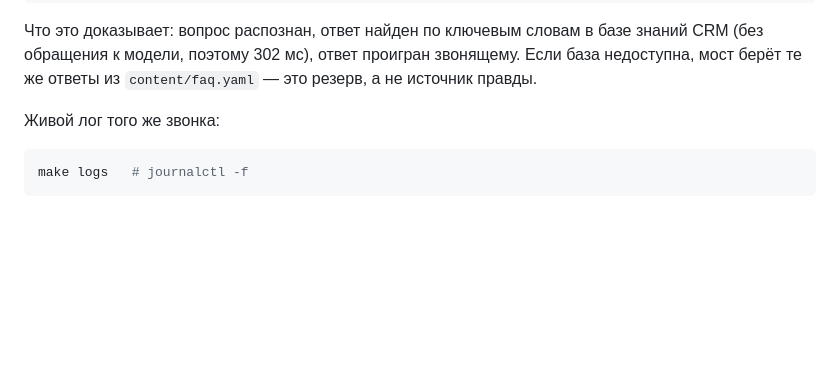
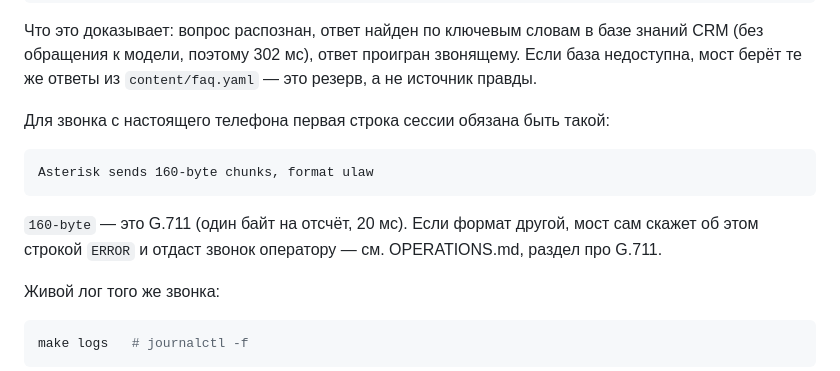
Before and after one commit to dismoilov/eduvoice, a Markdown page: docs/CHECKS.md, the part around the change. Rendered like a GitHub page; blank space fills up the shorter version.

````diff
--- a/docs/CHECKS.md
+++ b/docs/CHECKS.md
@@ -76,6 +76,15 @@ make calls                                  # журнал звонков
 Что это доказывает: вопрос распознан, ответ найден по ключевым словам в базе знаний CRM
 (без обращения к модели, поэтому 302 мс), ответ проигран звонящему. Если база недоступна,
 мост берёт те же ответы из `content/faq.yaml` — это резерв, а не источник правды.
+
+Для звонка с настоящего телефона первая строка сессии обязана быть такой:
+
+```
+Asterisk sends 160-byte chunks, format ulaw
+```
+
+`160-byte` — это G.711 (один байт на отсчёт, 20 мс). Если формат другой, мост сам скажет
+об этом строкой `ERROR` и отдаст звонок оператору — см. OPERATIONS.md, раздел про G.711.
 
 Живой лог того же звонка:
 
````
Also changed, not shown: docs/OPERATIONS.md (+18 -0 lines).
